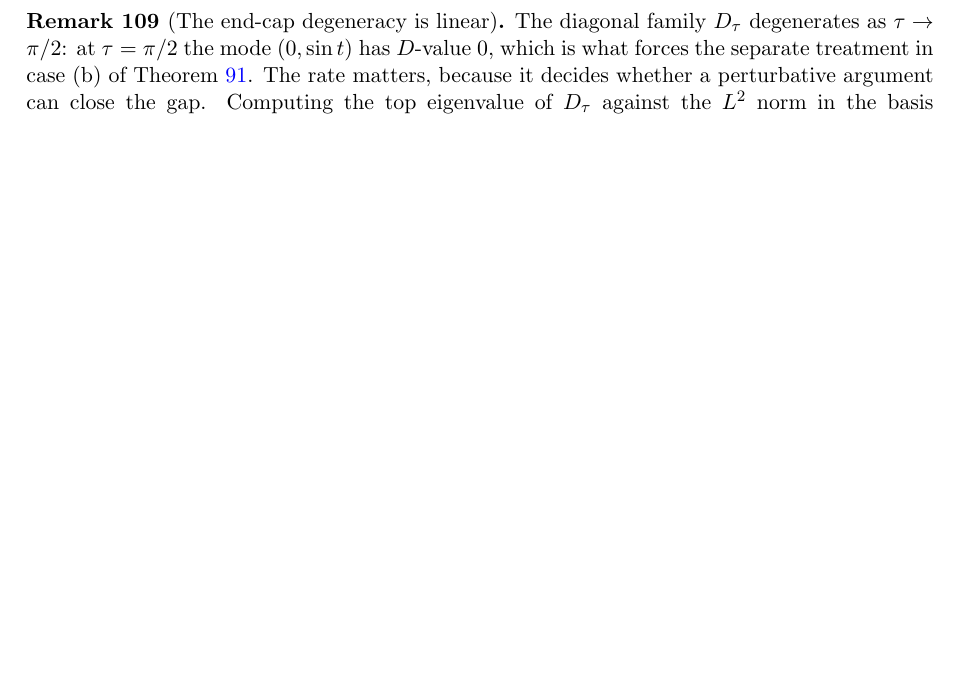
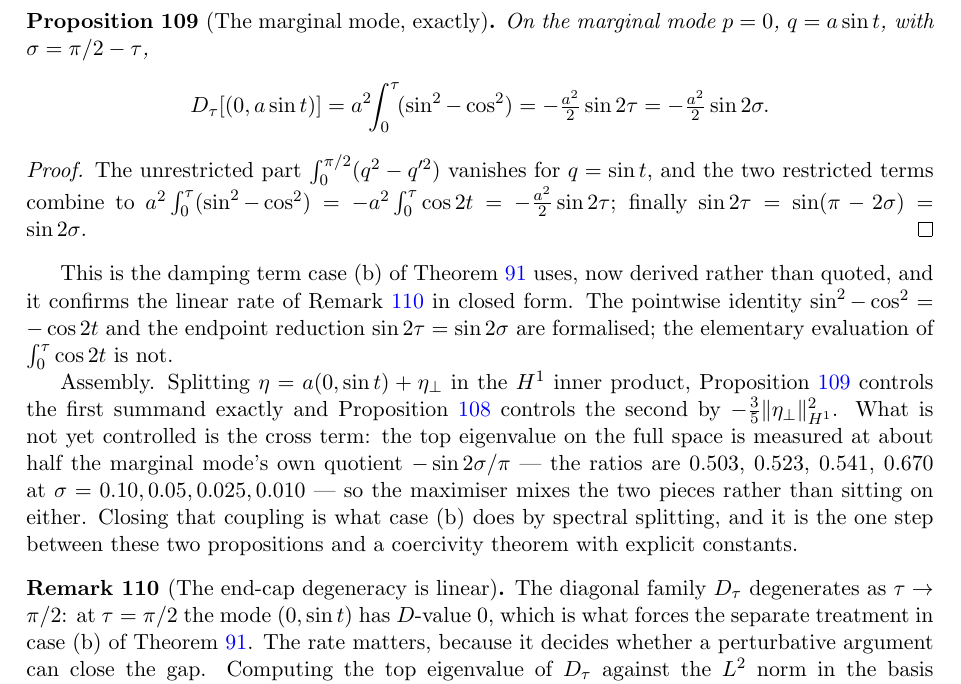
Before and after one commit to ElVec1o/moving-sofa-local-max, a LaTeX paper (paper/niche_separation/note.tex): part of page 52 of 56, cut at the place of the change, the shorter picture padded with empty space. Compiled offline with pdfLaTeX.

Commit message:
The marginal mode exactly; the Garding constant 3/5 is uniform in tau
prop:marginal.  On p = 0, q = a sin t the unrestricted part of D_tau vanishes and
the restricted terms combine to a^2 int_0^tau (sin^2 - cos^2) = -(a^2/2) sin 2tau,
and with tau = pi/2 - sigma that is -(a^2/2) sin 2sigma.  Verified numerically to
six digits at five values of sigma.

This is the damping term case (b) of thm:diag uses -- DERIVED here rather than
quoted -- and it confirms in closed form the linear rate rem:endcap measured.

UNIFORMITY of prop:garding: sweeping tau across the whole family, the reduced H^1
quotient (marginal mode removed) has its SUPREMUM at tau = pi/2, value exactly
-3/5, with margin 2.0e-2 over the next sampled value.  So 3/5 is the uniform
constant, not just the endpoint one.  Endpoint PROVED, uniformity heuristic.

ASSEMBLY, and what is missing.  Splitting eta = a(0, sin t) + eta_perp in H^1,
prop:marginal controls the first summand exactly and prop:garding the second by
-(3/5)||eta_perp||^2.  The CROSS TERM is not yet controlled: the full-space top
quotient is about half the marginal mode's own -sin(2 sigma)/pi -- ratios 0.503,
0.523, 0.541, 0.670 at sigma = 0.10, 0.05, 0.025, 0.010 -- so the maximiser mixes
the two pieces rather than sitting on either.  That coupling is the one step
between these two propositions and a coercivity theorem with explicit constants.

Formalised: marginal_integrand (sin^2 - cos^2 = -cos 2t) and damping_at_endcap
(sin 2tau = sin 2sigma).  The elementary evaluation of int cos 2t is in the note
and NOT in Lean; stated rather than glossed.  327 declarations, 0 sorry.

```diff
--- a/paper/niche_separation/note.tex
+++ b/paper/niche_separation/note.tex
@@ -3549,6 +3549,37 @@ family; that uniformity is \textsc{heuristic}, the endpoint statement is \textsc
 Together with the linear damping of Remark~\ref{rem:endcap} on the marginal mode itself,
 the two pieces are exactly what a coercivity proof needs, and neither requires more
 arithmetic precision.
+
+\begin{proposition}[The marginal mode, exactly]\label{prop:marginal}
+On the marginal mode $p=0$, $q=a\sin t$, with $\sigma=\pi/2-\tau$,
+\[
+  D_\tau[(0,a\sin t)]
+   = a^2\!\!\int_0^\tau\!(\sin^2-\cos^2)
+   = -\tfrac{a^2}2\sin2\tau = -\tfrac{a^2}2\sin2\sigma .
+\]
+\end{proposition}
+
+\begin{proof}
+The unrestricted part $\int_0^{\pi/2}(q^2-q'^2)$ vanishes for $q=\sin t$, and the two
+restricted terms combine to $a^2\int_0^\tau(\sin^2-\cos^2)=-a^2\int_0^\tau\cos2t
+=-\tfrac{a^2}2\sin2\tau$; finally $\sin2\tau=\sin(\pi-2\sigma)=\sin2\sigma$.
+\end{proof}
+
+This is the damping term case (b) of Theorem~\ref{thm:diag} uses, now derived rather than
+quoted, and it confirms the linear rate of Remark~\ref{rem:endcap} in closed form. The
+pointwise identity $\sin^2-\cos^2=-\cos2t$ and the endpoint reduction
+$\sin2\tau=\sin2\sigma$ are formalised; the elementary evaluation of $\int_0^\tau\cos2t$
+is not.
+
+Assembly. Splitting $\eta=a(0,\sin t)+\eta_\perp$ in the $H^1$ inner product,
+Proposition~\ref{prop:marginal} controls the first summand exactly and
+Proposition~\ref{prop:garding} controls the second by $-\tfrac35\|\eta_\perp\|^2_{H^1}$.
+What is not yet controlled is the cross term: the top eigenvalue on the full space is
+measured at about half the marginal mode's own quotient $-\sin2\sigma/\pi$ --- the ratios
+are $0.503$, $0.523$, $0.541$, $0.670$ at $\sigma=0.10,0.05,0.025,0.010$ --- so the
+maximiser mixes the two pieces rather than sitting on either. Closing that coupling is
+what case (b) does by spectral splitting, and it is the one step between these two
+propositions and a coercivity theorem with explicit constants.
 
 \begin{remark}[The end-cap degeneracy is linear]\label{rem:endcap}
 The diagonal family $D_\tau$ degenerates as $\tau\to\pi/2$: at $\tau=\pi/2$ the mode
```
Also changed, not shown: paper/niche_separation/note.pdf, 1 other file.
